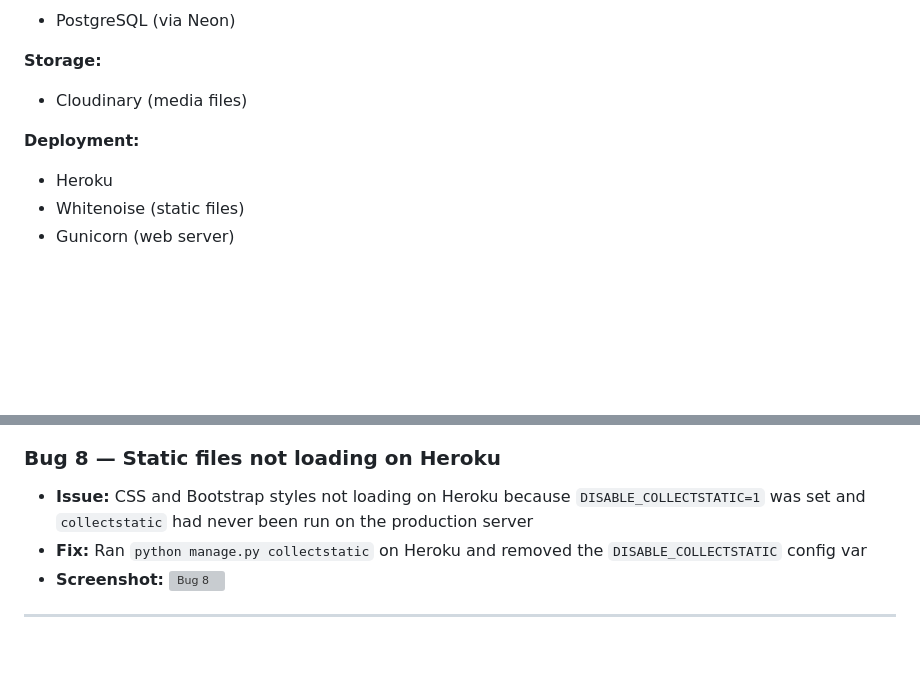
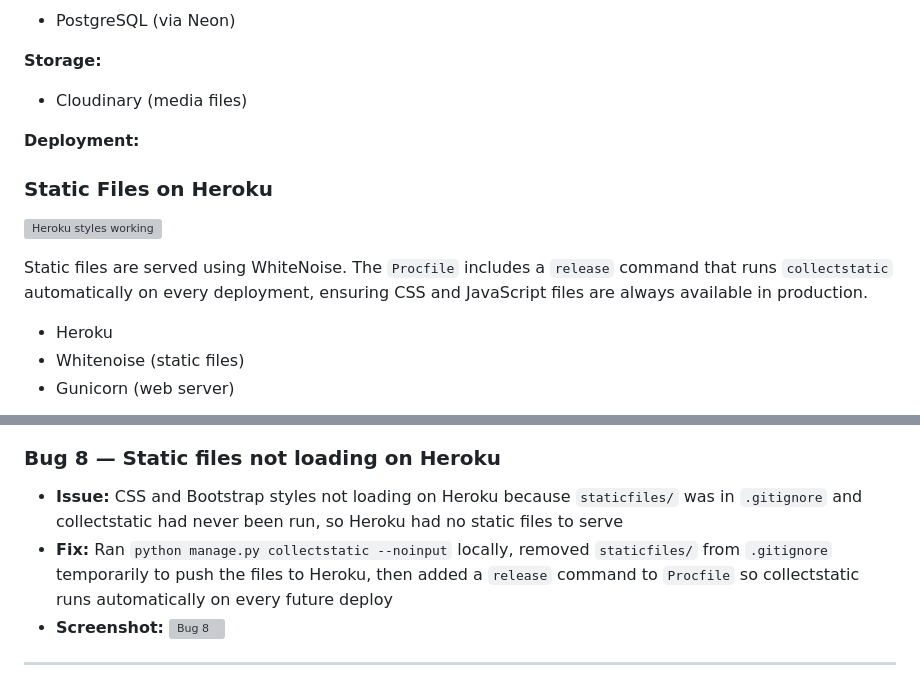
Before and after one commit to fahim2023/forkit, a Markdown page: README.md, 2 parts joined by grey strips. Drawn GitHub-style; blank space fills up the shorter version; grey boxes are pictures that could not be loaded.

Commit message:
Add static files deployment documentation and screenshot

```diff
--- a/README.md
+++ b/README.md
@@ -390,6 +390,15 @@ The Django admin panel allows the site owner to manage all recipes, categories,
 
 **Deployment:**
 
+### Static Files on Heroku
+
+![Heroku styles working](documentation/images/features/heroku-styles-working.png)
+
+Static files are served using WhiteNoise. The `Procfile` includes a
+`release` command that runs `collectstatic` automatically on every
+deployment, ensuring CSS and JavaScript files are always available
+in production.
+
 - Heroku
 - Whitenoise (static files)
 - Gunicorn (web server)
@@ -672,10 +681,12 @@ Tested on the following devices and browsers:
 ### Bug 8 — Static files not loading on Heroku
 
 - **Issue:** CSS and Bootstrap styles not loading on Heroku because
-  `DISABLE_COLLECTSTATIC=1` was set and `collectstatic` had never
-  been run on the production server
-- **Fix:** Ran `python manage.py collectstatic` on Heroku and
-  removed the `DISABLE_COLLECTSTATIC` config var
+  `staticfiles/` was in `.gitignore` and collectstatic had never
+  been run, so Heroku had no static files to serve
+- **Fix:** Ran `python manage.py collectstatic --noinput` locally,
+  removed `staticfiles/` from `.gitignore` temporarily to push the
+  files to Heroku, then added a `release` command to `Procfile` so
+  collectstatic runs automatically on every future deploy
 - **Screenshot:** ![Bug 8](documentation/images/bugs/bug-08-static-files.png)
 
 ---
```
